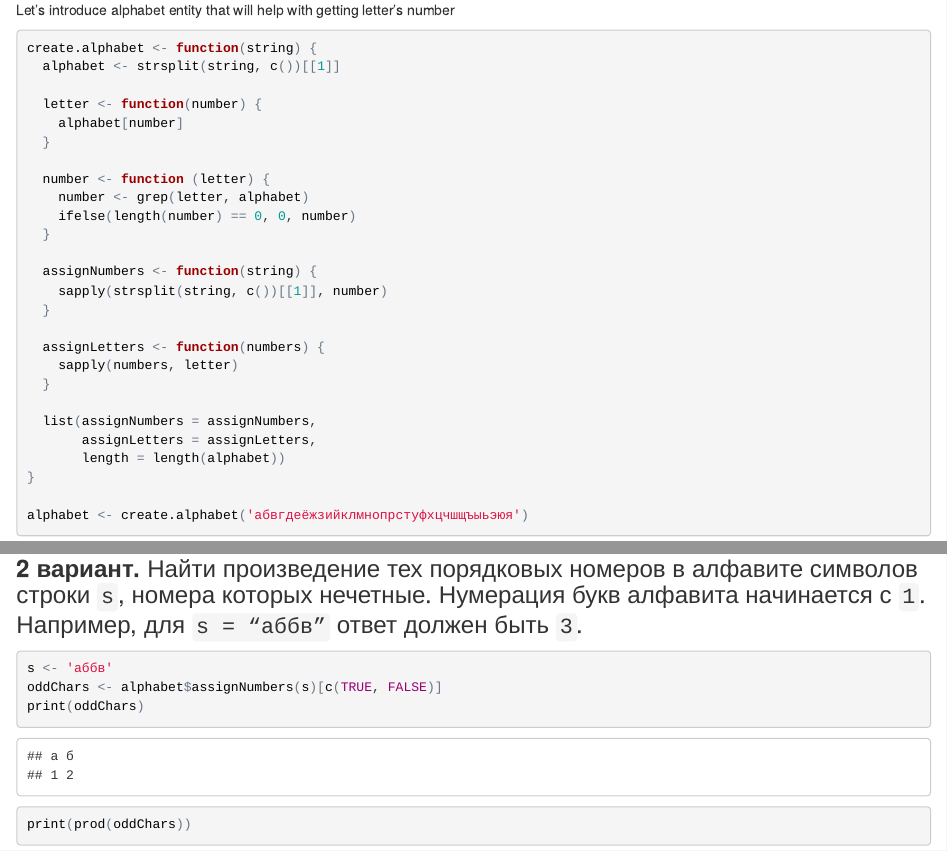
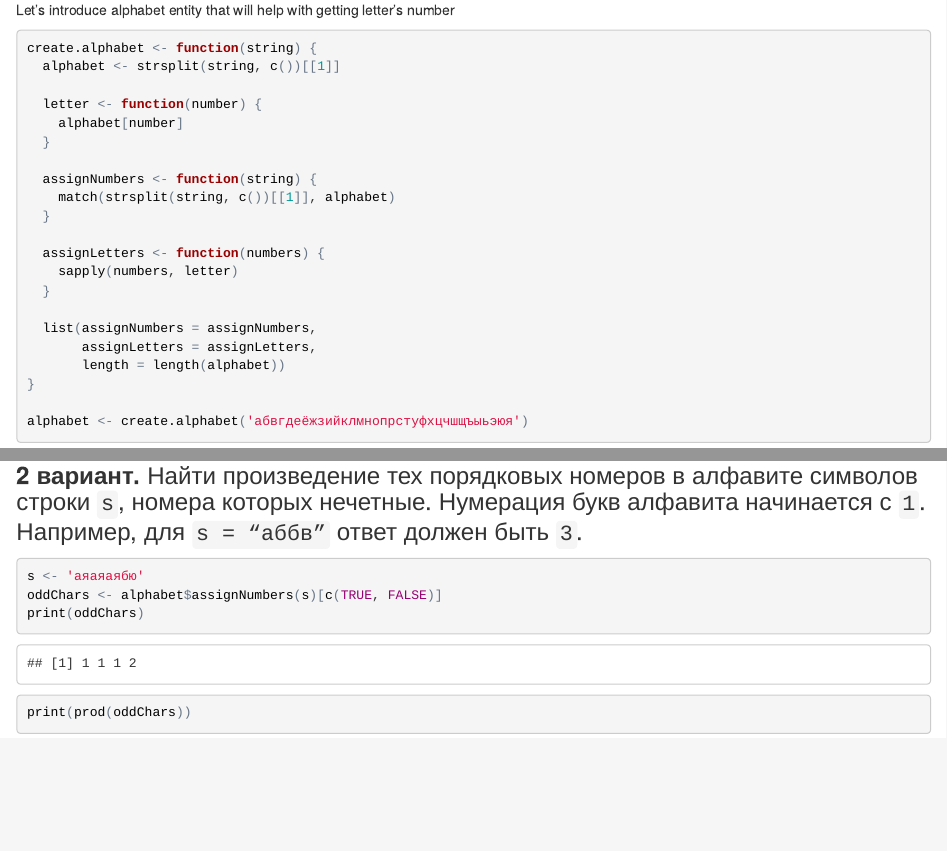
Before and after one commit to apaulau/racda, an R Markdown document (1-helloworldR.Rmd): the page in a window 1100 px wide, from 920 px down, and a second part further down, joined at a grey line. The pictures show the output file 1-helloworldR.html that the author committed with the source, opened offline.

Commit message:
update first lab

````diff
--- a/1-helloworldR.Rmd
+++ b/1-helloworldR.Rmd
@@ -49,13 +49,8 @@ create.alphabet <- function(string) {
     alphabet[number]
   }
 
-  number <- function (letter) {
-    number <- grep(letter, alphabet)
-    ifelse(length(number) == 0, 0, number)
-  }
-
   assignNumbers <- function(string) {
-    sapply(strsplit(string, c())[[1]], number)
+    match(strsplit(string, c())[[1]], alphabet)
   }
 
   assignLetters <- function(numbers) {
@@ -84,7 +74,7 @@ print(sum(alphabet$assignNumbers(s)))
 
 ### __2 вариант.__ Найти  произведение  тех  порядковых  номеров  в  алфавите  символов  строки  `s`, номера которых нечетные. Нумерация букв алфавита начинается с `1`. Например, для `s = “аббв”` ответ должен быть `3`.
 ```{r abbv}
-s <- 'аббв'
+s <- 'аяаяаябю'
 oddChars <- alphabet$assignNumbers(s)[c(TRUE, FALSE)]
 print(oddChars)
 print(prod(oddChars))
````
Also changed, not shown: .RData (added), 1-helloworldR.html, 1-helloworldR.md, 1-helloworldR.Rmd (7 more changed lines).
